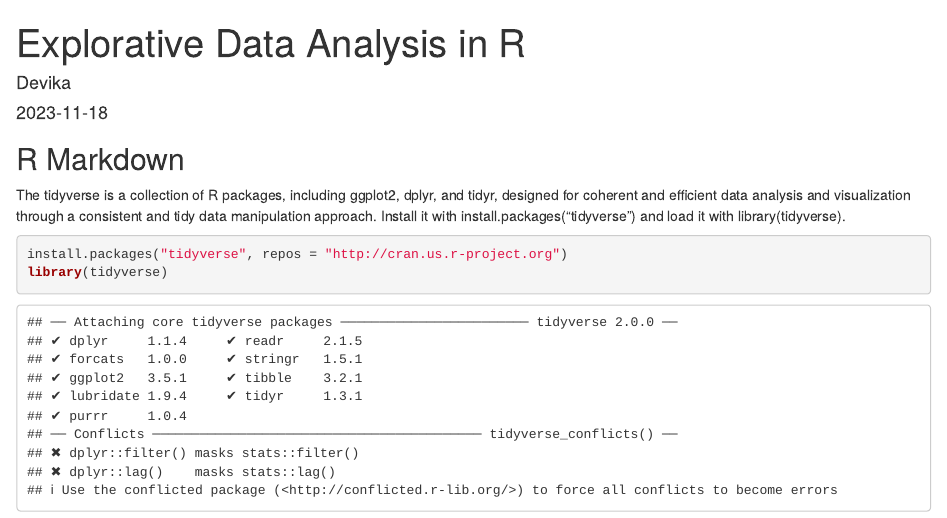
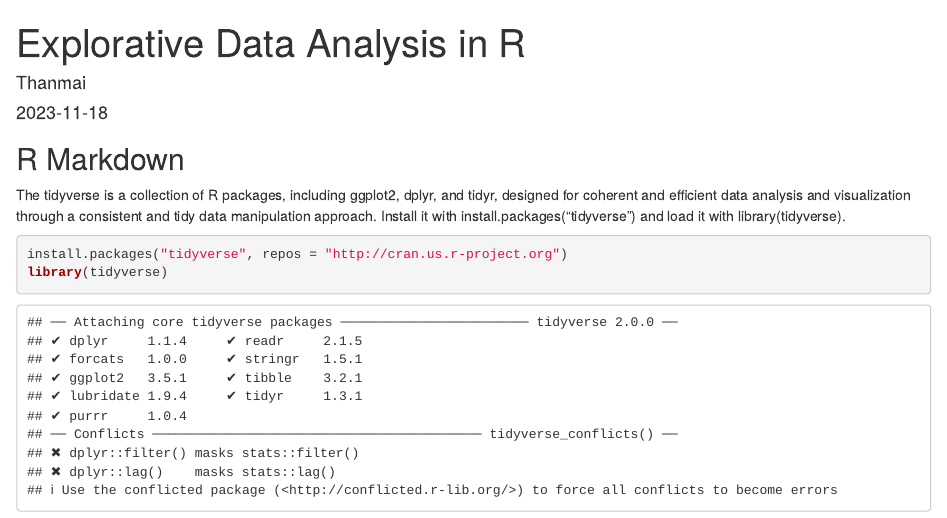
Before and after one commit to Thanmai939/R-programming, an R Markdown document (Project_Markdown.Rmd): the page in a window 1100 px wide, from its top. Rendered offline with R 4.5, knitr and Pandoc, with nearby package versions; some code elsewhere in the file could not run offline.

Commit message:
Update Project_Markdown.Rmd

```diff
--- a/Project_Markdown.Rmd
+++ b/Project_Markdown.Rmd
@@ -1,6 +1,6 @@
 ---
 title: "Explorative Data Analysis in R"
-author: "Devika"
+author: "Thanmai"
 date: "2023-11-18"
 output: html_document
 ---
```
